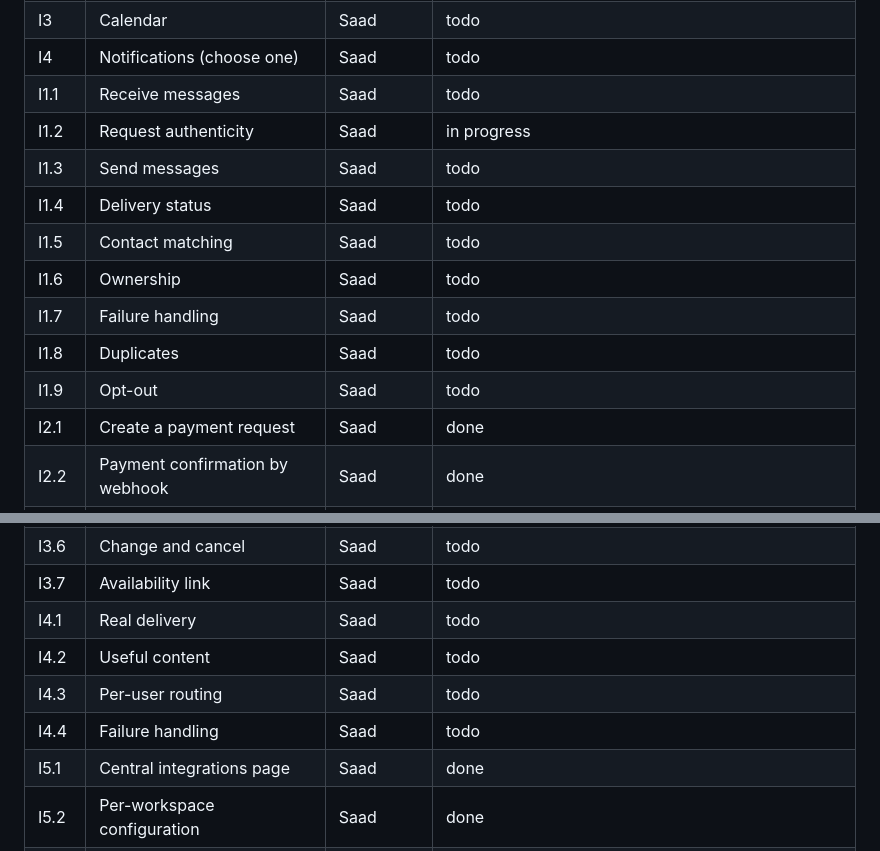
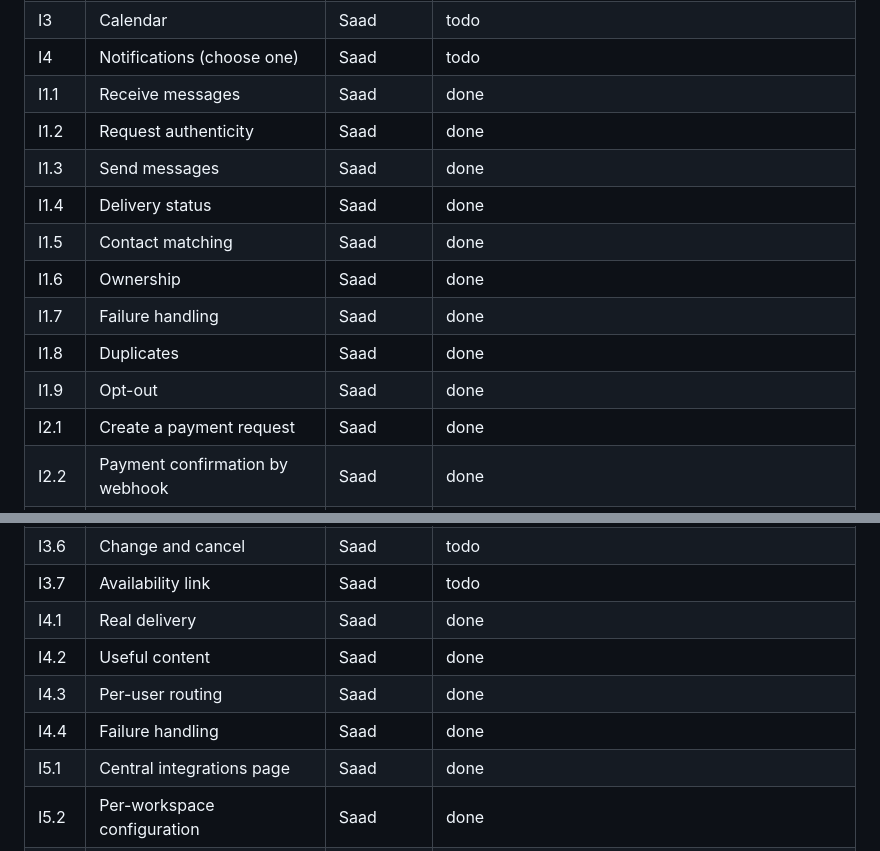
Before and after one commit to saadhtiwana/hackathon, a Markdown page: docs/requirements.md, 2 parts joined by grey strips. GitHub-like rendering.

Commit message:
docs: discord messaging, alerts and conversations api; requirement status

```diff
--- a/docs/requirements.md
+++ b/docs/requirements.md
@@ -39,15 +39,15 @@ Status: todo, in progress, done. Done means implemented and covered by tests. F2
 | I2 | Payments | Saad | todo |
 | I3 | Calendar | Saad | todo |
 | I4 | Notifications (choose one) | Saad | todo |
-| I1.1 | Receive messages | Saad | todo |
-| I1.2 | Request authenticity | Saad | in progress |
-| I1.3 | Send messages | Saad | todo |
-| I1.4 | Delivery status | Saad | todo |
-| I1.5 | Contact matching | Saad | todo |
-| I1.6 | Ownership | Saad | todo |
-| I1.7 | Failure handling | Saad | todo |
-| I1.8 | Duplicates | Saad | todo |
-| I1.9 | Opt-out | Saad | todo |
+| I1.1 | Receive messages | Saad | done |
+| I1.2 | Request authenticity | Saad | done |
+| I1.3 | Send messages | Saad | done |
+| I1.4 | Delivery status | Saad | done |
+| I1.5 | Contact matching | Saad | done |
+| I1.6 | Ownership | Saad | done |
+| I1.7 | Failure handling | Saad | done |
+| I1.8 | Duplicates | Saad | done |
+| I1.9 | Opt-out | Saad | done |
 | I2.1 | Create a payment request | Saad | done |
 | I2.2 | Payment confirmation by webhook | Saad | done |
 | I2.3 | Request authenticity | Saad | done |
@@ -63,10 +63,10 @@ Status: todo, in progress, done. Done means implemented and covered by tests. F2
 | I3.5 | Time zones | Saad | todo |
 | I3.6 | Change and cancel | Saad | todo |
 | I3.7 | Availability link | Saad | todo |
-| I4.1 | Real delivery | Saad | todo |
-| I4.2 | Useful content | Saad | todo |
-| I4.3 | Per-user routing | Saad | todo |
-| I4.4 | Failure handling | Saad | todo |
+| I4.1 | Real delivery | Saad | done |
+| I4.2 | Useful content | Saad | done |
+| I4.3 | Per-user routing | Saad | done |
+| I4.4 | Failure handling | Saad | done |
 | I5.1 | Central integrations page | Saad | done |
 | I5.2 | Per-workspace configuration | Saad | done |
 | I5.3 | Secret handling | Saad | done |
```
Also changed, not shown: docs/api.md (+11 -33 lines).
